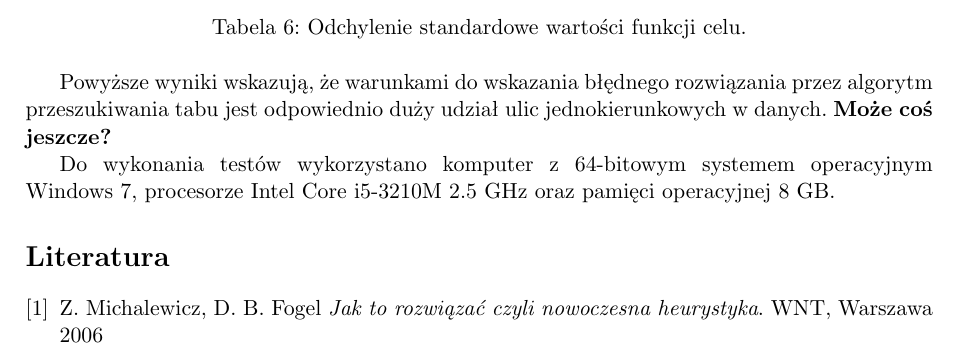
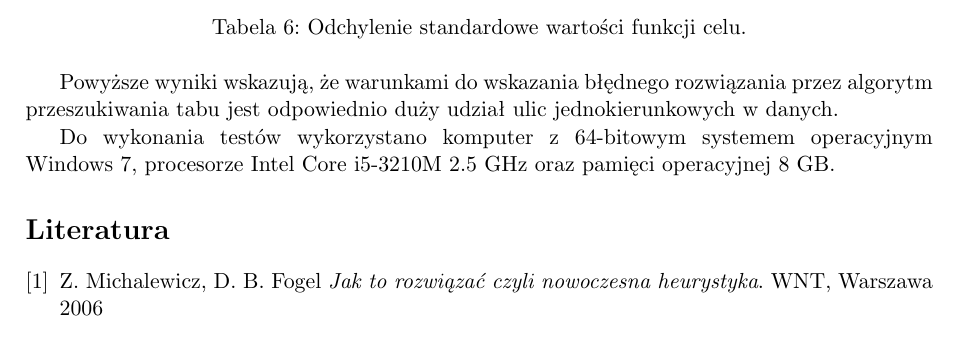
Before and after one commit to tkorzeniowski/GIS, a LaTeX document (Sprawozdanie 3/Sprawozdanie3.tex): part of page 8 of 8, cut so that both start at the same text. Compiled offline with pdfLaTeX.

Commit message:
ostatnia wersja

```diff
--- a/Sprawozdanie 3/Sprawozdanie3.tex
+++ b/Sprawozdanie 3/Sprawozdanie3.tex
@@ -433,7 +433,7 @@ Liczba miast & 0 & 10 & 30 & 50 & 70& 80& 90\\  \hline
 \end{table}
 \egroup
 
-Powyższe wyniki wskazują, że warunkami do wskazania błędnego rozwiązania przez algorytm przeszukiwania tabu jest odpowiednio duży udział ulic jednokierunkowych w danych. \textbf{Może coś jeszcze?}
+Powyższe wyniki wskazują, że warunkami do wskazania błędnego rozwiązania przez algorytm przeszukiwania tabu jest odpowiednio duży udział ulic jednokierunkowych w danych.
 
 Do wykonania testów wykorzystano komputer z 64-bitowym systemem operacyjnym Windows 7, procesorze Intel Core i5-3210M 2.5 GHz oraz pamięci operacyjnej 8 GB.
 
```
Also changed, not shown: Sprawozdanie 3/Sprawozdanie3.pdf, 2 other files.
